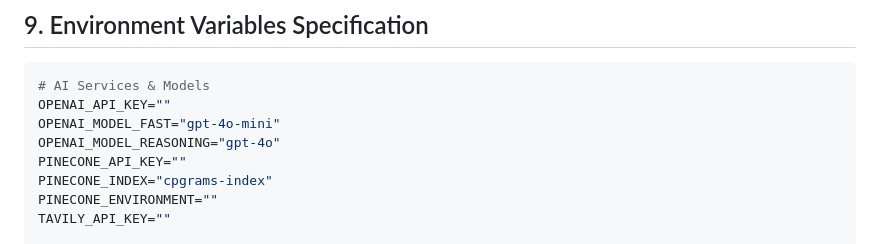
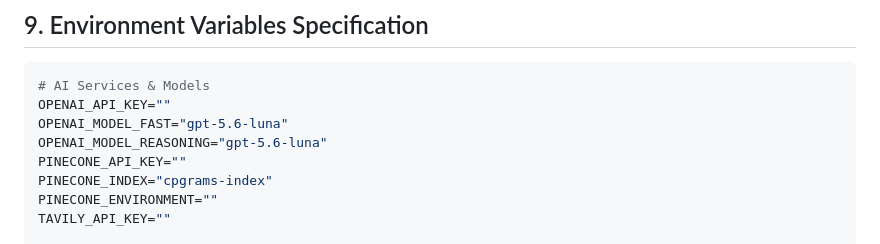
Before and after one commit to yash-pouranik/cpgrams-privacy-layer-zk-identity, a Markdown page: docs/V2_ARCHITECTURE_SPEC.md, the part around the change. GitHub-like rendering.

````diff
--- a/docs/V2_ARCHITECTURE_SPEC.md
+++ b/docs/V2_ARCHITECTURE_SPEC.md
@@ -323,8 +323,8 @@ Public directory displaying Officer Name, Department, Jurisdiction, Cases Handle
 ```env
 # AI Services & Models
 OPENAI_API_KEY=""
-OPENAI_MODEL_FAST="gpt-4o-mini"
-OPENAI_MODEL_REASONING="gpt-4o"
+OPENAI_MODEL_FAST="gpt-5.6-luna"
+OPENAI_MODEL_REASONING="gpt-5.6-luna"
 PINECONE_API_KEY=""
 PINECONE_INDEX="cpgrams-index"
 PINECONE_ENVIRONMENT=""
````
Also changed, not shown: docs/AI_TRIAGE_SUBMISSION_PIPELINE_PLAN.md (+6 -6 lines).
